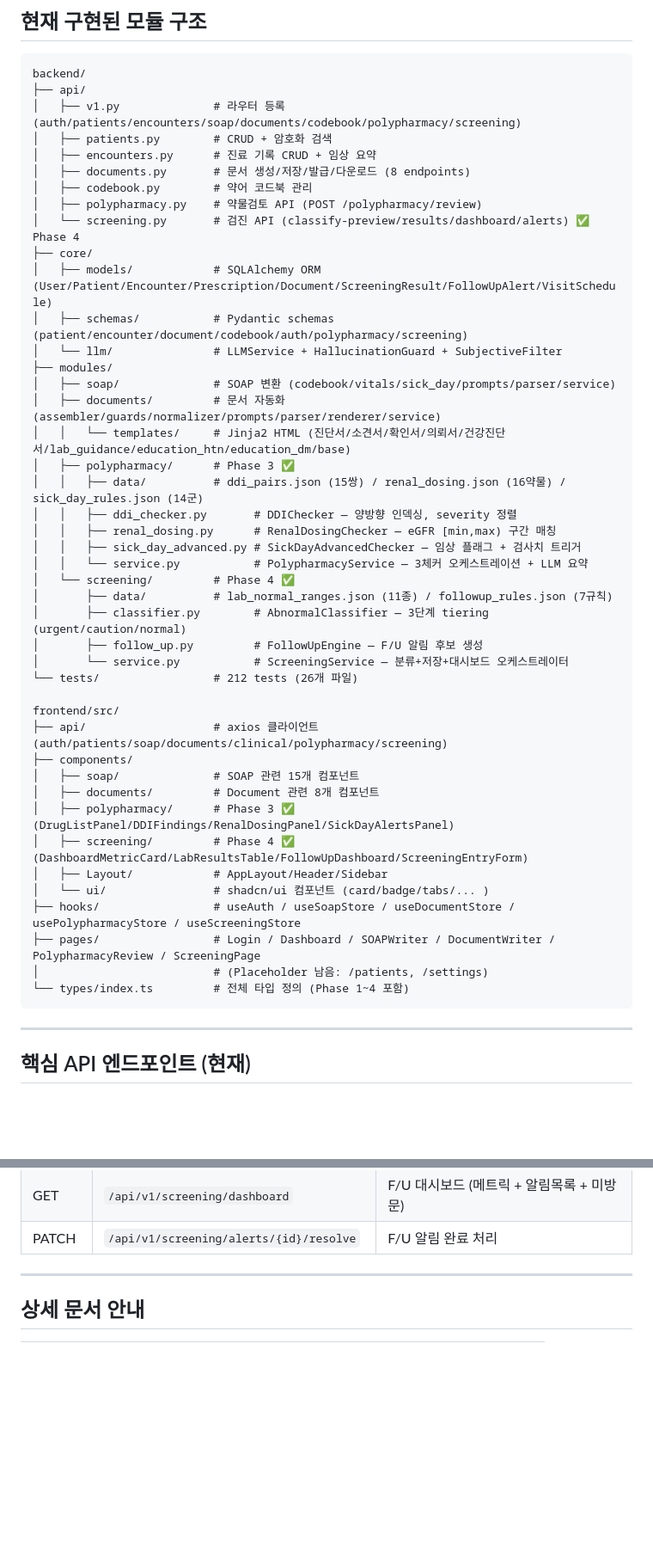
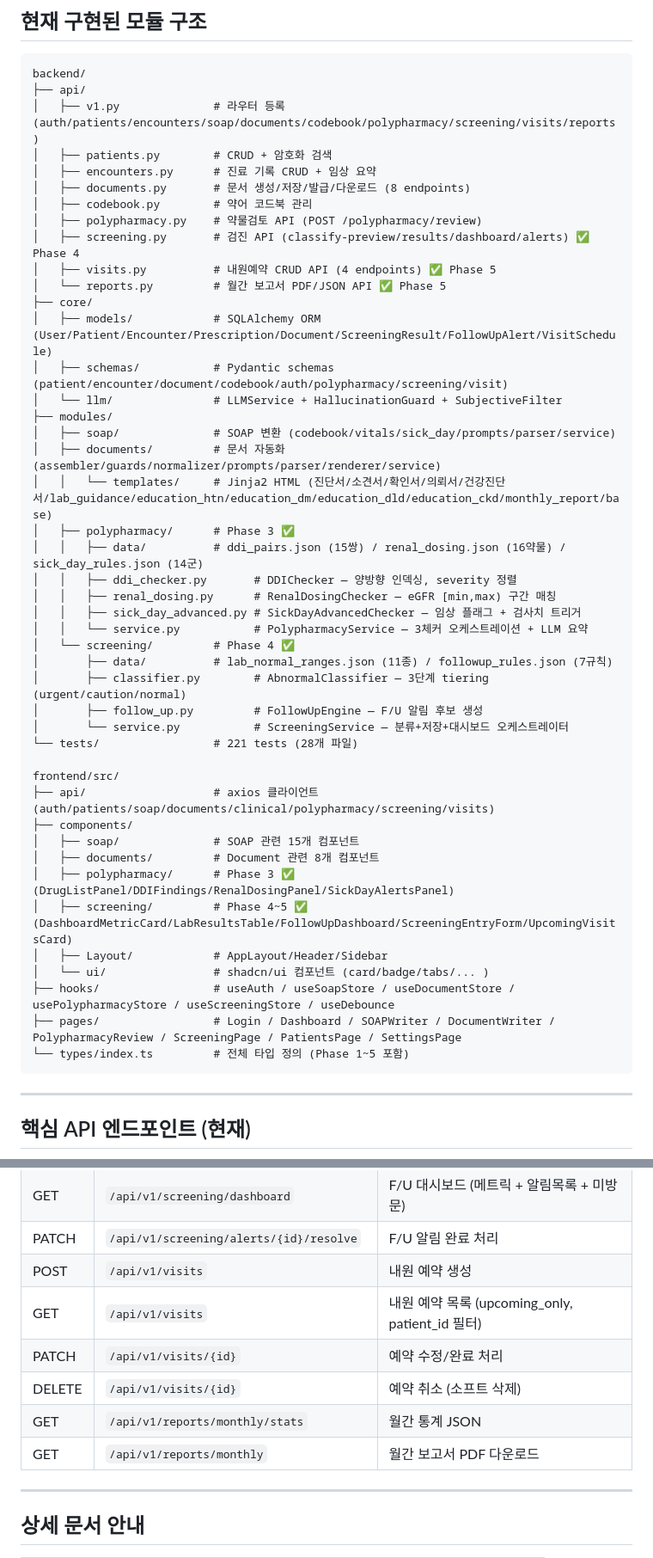
Before and after one commit to gabehihi/aro, a Markdown page: CLAUDE.md, 2 parts joined by grey strips. Shown at 86% size. Drawn GitHub-style; blank space fills up the shorter version.

Commit message:
chore: CLAUDE.md Phase 5 완료 반영 (221 tests, 잔여 기능 완성)

````diff
--- a/CLAUDE.md
+++ b/CLAUDE.md
@@ -118,21 +115,23 @@ uv run python scripts/seed_test_data.py  # 테스트 데이터 투입
 ```
 backend/
 ├── api/
-│   ├── v1.py              # 라우터 등록 (auth/patients/encounters/soap/documents/codebook/polypharmacy/screening)
+│   ├── v1.py              # 라우터 등록 (auth/patients/encounters/soap/documents/codebook/polypharmacy/screening/visits/reports)
 │   ├── patients.py        # CRUD + 암호화 검색
 │   ├── encounters.py      # 진료 기록 CRUD + 임상 요약
 │   ├── documents.py       # 문서 생성/저장/발급/다운로드 (8 endpoints)
 │   ├── codebook.py        # 약어 코드북 관리
 │   ├── polypharmacy.py    # 약물검토 API (POST /polypharmacy/review)
-│   └── screening.py       # 검진 API (classify-preview/results/dashboard/alerts) ✅ Phase 4
+│   ├── screening.py       # 검진 API (classify-preview/results/dashboard/alerts) ✅ Phase 4
+│   ├── visits.py          # 내원예약 CRUD API (4 endpoints) ✅ Phase 5
+│   └── reports.py         # 월간 보고서 PDF/JSON API ✅ Phase 5
 ├── core/
 │   ├── models/            # SQLAlchemy ORM (User/Patient/Encounter/Prescription/Document/ScreeningResult/FollowUpAlert/VisitSchedule)
-│   ├── schemas/           # Pydantic schemas (patient/encounter/document/codebook/auth/polypharmacy/screening)
+│   ├── schemas/           # Pydantic schemas (patient/encounter/document/codebook/auth/polypharmacy/screening/visit)
 │   └── llm/               # LLMService + HallucinationGuard + SubjectiveFilter
 ├── modules/
 │   ├── soap/              # SOAP 변환 (codebook/vitals/sick_day/prompts/parser/service)
 │   ├── documents/         # 문서 자동화 (assembler/guards/normalizer/prompts/parser/renderer/service)
-│   │   └── templates/     # Jinja2 HTML (진단서/소견서/확인서/의뢰서/건강진단서/lab_guidance/education_htn/education_dm/base)
+│   │   └── templates/     # Jinja2 HTML (진단서/소견서/확인서/의뢰서/건강진단서/lab_guidance/education_htn/education_dm/education_dld/education_ckd/monthly_report/base)
 │   ├── polypharmacy/      # Phase 3 ✅
 │   │   ├── data/          # ddi_pairs.json (15쌍) / renal_dosing.json (16약물) / sick_day_rules.json (14군)
 │   │   ├── ddi_checker.py       # DDIChecker — 양방향 인덱싱, severity 정렬
@@ -144,21 +143,20 @@ backend/
 │       ├── classifier.py        # AbnormalClassifier — 3단계 tiering (urgent/caution/normal)
 │       ├── follow_up.py         # FollowUpEngine — F/U 알림 후보 생성
 │       └── service.py           # ScreeningService — 분류+저장+대시보드 오케스트레이터
-└── tests/                 # 212 tests (26개 파일)
+└── tests/                 # 221 tests (28개 파일)
 
 frontend/src/
-├── api/                   # axios 클라이언트 (auth/patients/soap/documents/clinical/polypharmacy/screening)
+├── api/                   # axios 클라이언트 (auth/patients/soap/documents/clinical/polypharmacy/screening/visits)
 ├── components/
 │   ├── soap/              # SOAP 관련 15개 컴포넌트
 │   ├── documents/         # Document 관련 8개 컴포넌트
 │   ├── polypharmacy/      # Phase 3 ✅ (DrugListPanel/DDIFindings/RenalDosingPanel/SickDayAlertsPanel)
-│   ├── screening/         # Phase 4 ✅ (DashboardMetricCard/LabResultsTable/FollowUpDashboard/ScreeningEntryForm)
+│   ├── screening/         # Phase 4~5 ✅ (DashboardMetricCard/LabResultsTable/FollowUpDashboard/ScreeningEntryForm/UpcomingVisitsCard)
 │   ├── Layout/            # AppLayout/Header/Sidebar
 │   └── ui/                # shadcn/ui 컴포넌트 (card/badge/tabs/... )
-├── hooks/                 # useAuth / useSoapStore / useDocumentStore / usePolypharmacyStore / useScreeningStore
-├── pages/                 # Login / Dashboard / SOAPWriter / DocumentWriter / PolypharmacyReview / ScreeningPage
-│                          # (Placeholder 남음: /patients, /settings)
-└── types/index.ts         # 전체 타입 정의 (Phase 1~4 포함)
+├── hooks/                 # useAuth / useSoapStore / useDocumentStore / usePolypharmacyStore / useScreeningStore / useDebounce
+├── pages/                 # Login / Dashboard / SOAPWriter / DocumentWriter / PolypharmacyReview / ScreeningPage / PatientsPage / SettingsPage
+└── types/index.ts         # 전체 타입 정의 (Phase 1~5 포함)
 ```
 
 ---
@@ -178,6 +176,12 @@ frontend/src/
 | POST | `/api/v1/screening/results` | 검진 결과 저장 + 분류 + F/U 알림 자동 생성 |
 | GET | `/api/v1/screening/dashboard` | F/U 대시보드 (메트릭 + 알림목록 + 미방문) |
 | PATCH | `/api/v1/screening/alerts/{id}/resolve` | F/U 알림 완료 처리 |
+| POST | `/api/v1/visits` | 내원 예약 생성 |
+| GET | `/api/v1/visits` | 내원 예약 목록 (upcoming_only, patient_id 필터) |
+| PATCH | `/api/v1/visits/{id}` | 예약 수정/완료 처리 |
+| DELETE | `/api/v1/visits/{id}` | 예약 취소 (소프트 삭제) |
+| GET | `/api/v1/reports/monthly/stats` | 월간 통계 JSON |
+| GET | `/api/v1/reports/monthly` | 월간 보고서 PDF 다운로드 |
 
 ---
 
````
Also changed, not shown: other parts of CLAUDE.md (+10 -13 lines).
